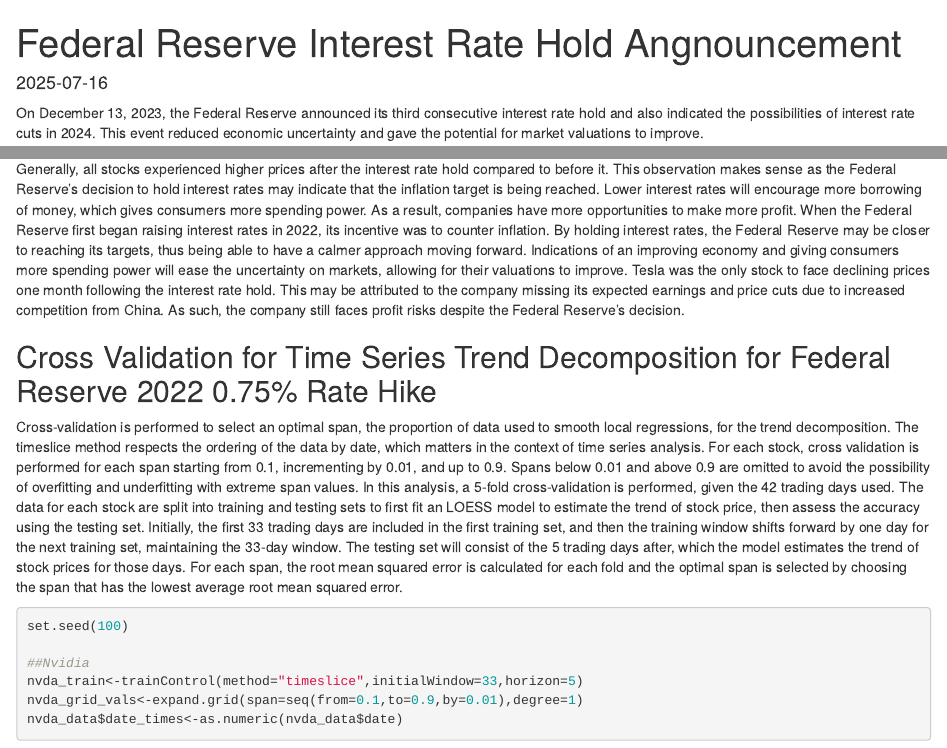
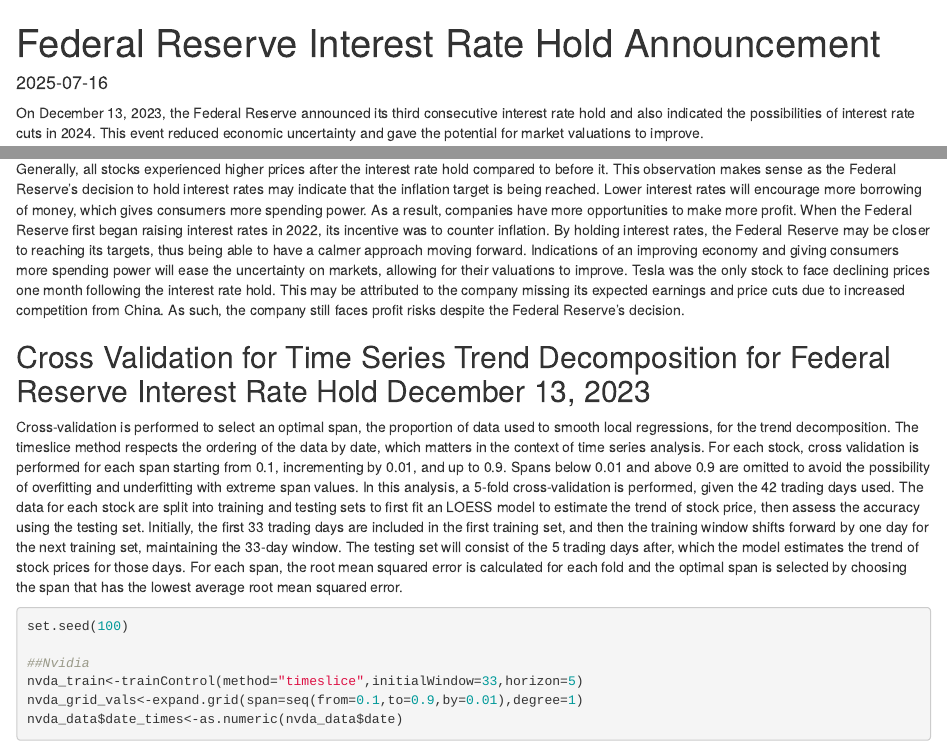
Before and after one commit to ktu03/Stock-Market-Volatility-During-Economic-Events-An-Exploratory-Data-Analysis-Using-S-and-P-500-Data, an R Markdown document (Federal Reserve Interest Rate Hold 2023 Announcement.Rmd): the page in a window 1100 px wide, from its top, and a second part further down, joined at a grey line. Rendered offline with R 4.5, knitr and Pandoc, with nearby package versions; some code elsewhere in the file could not run offline.

Commit message:
Fixed wrong heading

```diff
--- a/Federal Reserve Interest Rate Hold 2023 Announcement.Rmd
+++ b/Federal Reserve Interest Rate Hold 2023 Announcement.Rmd
@@ -1,5 +1,5 @@
 ---
-title: "Federal Reserve Interest Rate Hold Angnouncement"
+title: "Federal Reserve Interest Rate Hold Announcement"
 output: html_document
 date: "2025-07-16"
 ---
@@ -65,7 +65,7 @@ jnj_data
 
 Generally, all stocks experienced higher prices after the interest rate hold compared to before it. This observation makes sense as the Federal Reserve's decision to hold interest rates may indicate that the inflation target is being reached. Lower interest rates will encourage more borrowing of money, which gives consumers more spending power. As a result, companies have more opportunities to make more profit. When the Federal Reserve first began raising interest rates in 2022, its incentive was to counter inflation. By holding interest rates, the Federal Reserve may be closer to reaching its targets, thus being able to have a calmer approach moving forward. Indications of an improving economy and giving consumers more spending power will ease the uncertainty on markets, allowing for their valuations to improve. Tesla was the only stock to face declining prices one month following the interest rate hold. This may be attributed to the company missing its expected earnings and price cuts due to increased competition from China. As such, the company still faces profit risks despite the Federal Reserve's decision.
 
-## Cross Validation for Time Series Trend Decomposition for Federal Reserve 2022 0.75% Rate Hike
+## Cross Validation for Time Series Trend Decomposition for Federal Reserve Interest Rate Hold December 13, 2023
 
 Cross-validation is performed to select an optimal span, the proportion of data used to smooth local regressions, for the trend decomposition. The timeslice method respects the ordering of the data by date, which matters in the context of time series analysis. For each stock, cross validation is performed for each span starting from 0.1, incrementing by 0.01, and up to 0.9. Spans below 0.01 and above 0.9 are omitted to avoid the possibility of overfitting and underfitting with extreme span values. In this analysis, a 5-fold cross-validation is performed, given the 42 trading days used. The data for each stock are split into training and testing sets to first fit an LOESS model to estimate the trend of stock price, then assess the accuracy using the testing set. Initially, the first 33 trading days are included in the first training set, and then the training window shifts forward by one day for the next training set, maintaining the 33-day window. The testing set will consist of the 5 trading days after, which the model estimates the trend of stock prices for those days. For each span, the root mean squared error is calculated  for each fold and the optimal span is selected by choosing the span that has the lowest average root mean squared error.
 
```
Also changed, not shown: Federal-Reserve-Interest-Rate-Hold-2023-Announcement.html.
